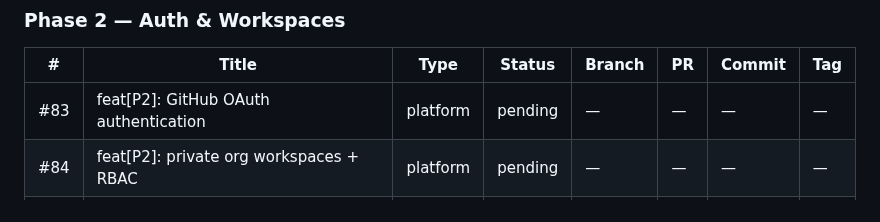
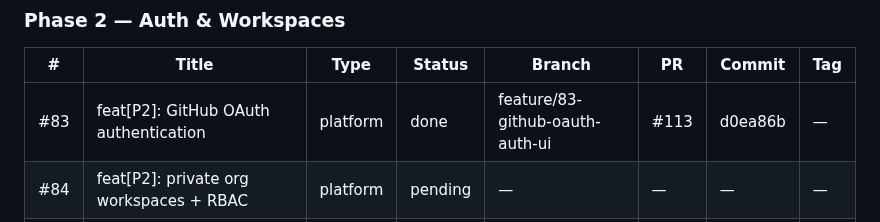
Before and after one commit to matheusmlopess/AgentFactory, a Markdown page: .ai/memory/milestones.md, the part around one of its changes. GitHub-like rendering.

```diff
--- a/.ai/memory/milestones.md
+++ b/.ai/memory/milestones.md
@@ -85,7 +85,7 @@ The CLI stays open-source. The platform is the paid surface.
 
 | # | Title | Type | Status | Branch | PR | Commit | Tag |
 |---|-------|------|--------|--------|----|--------|-----|
-| #83 | feat[P2]: GitHub OAuth authentication | platform | pending | — | — | — | — |
+| #83 | feat[P2]: GitHub OAuth authentication | platform | done | feature/83-github-oauth-auth-ui | #113 | d0ea86b | — |
 | #84 | feat[P2]: private org workspaces + RBAC | platform | pending | — | — | — | — |
 | #85 | feat[P2]: Pro tier billing — Stripe seat-based subscription | billing | pending | — | — | — | — |
 | #86 | feat[P2]: agentfactory-gen login / logout CLI commands | cli | pending | — | — | — | — |
```
Also changed, not shown: other parts of .ai/memory/milestones.md (+1 -1 lines), docs/ISSUE-PRIORITY.md (+18 -27 lines).
